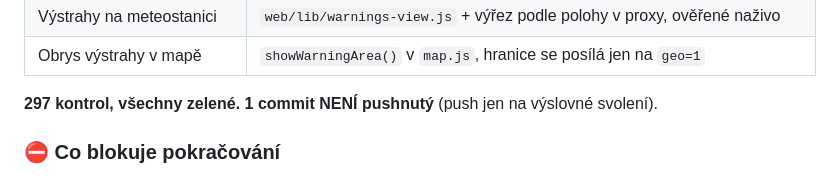
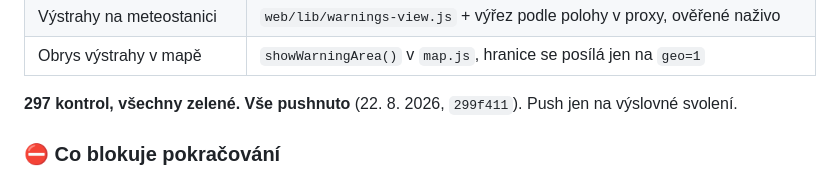
Before and after one commit to MadMajkl/meteotrace, a Markdown page: CLAUDE.md, the part around the change. Drawn GitHub-style.

Commit message:
CLAUDE.md: stav po pushi

```diff
--- a/CLAUDE.md
+++ b/CLAUDE.md
@@ -75,7 +75,7 @@ tohle je jen shrnutí.**
 | Výstrahy na meteostanici | `web/lib/warnings-view.js` + výřez podle polohy v proxy, ověřené naživo |
 | Obrys výstrahy v mapě | `showWarningArea()` v `map.js`, hranice se posílá jen na `geo=1` |
 
-**297 kontrol, všechny zelené.** **1 commit NENÍ pushnutý** (push jen na výslovné svolení).
+**297 kontrol, všechny zelené.** **Vše pushnuto** (22. 8. 2026, `299f411`). Push jen na výslovné svolení.
 
 ### ⛔ Co blokuje pokračování
 
```
